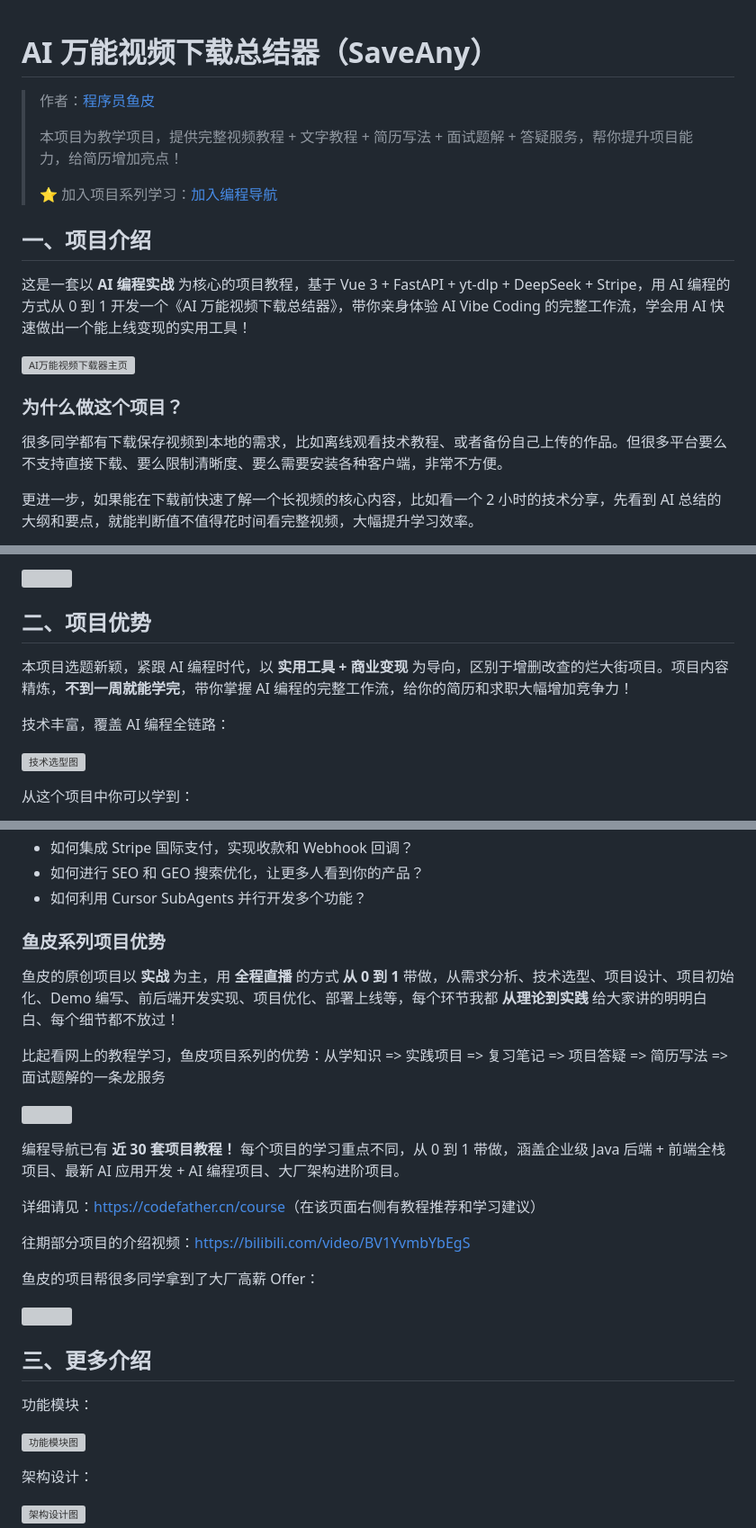
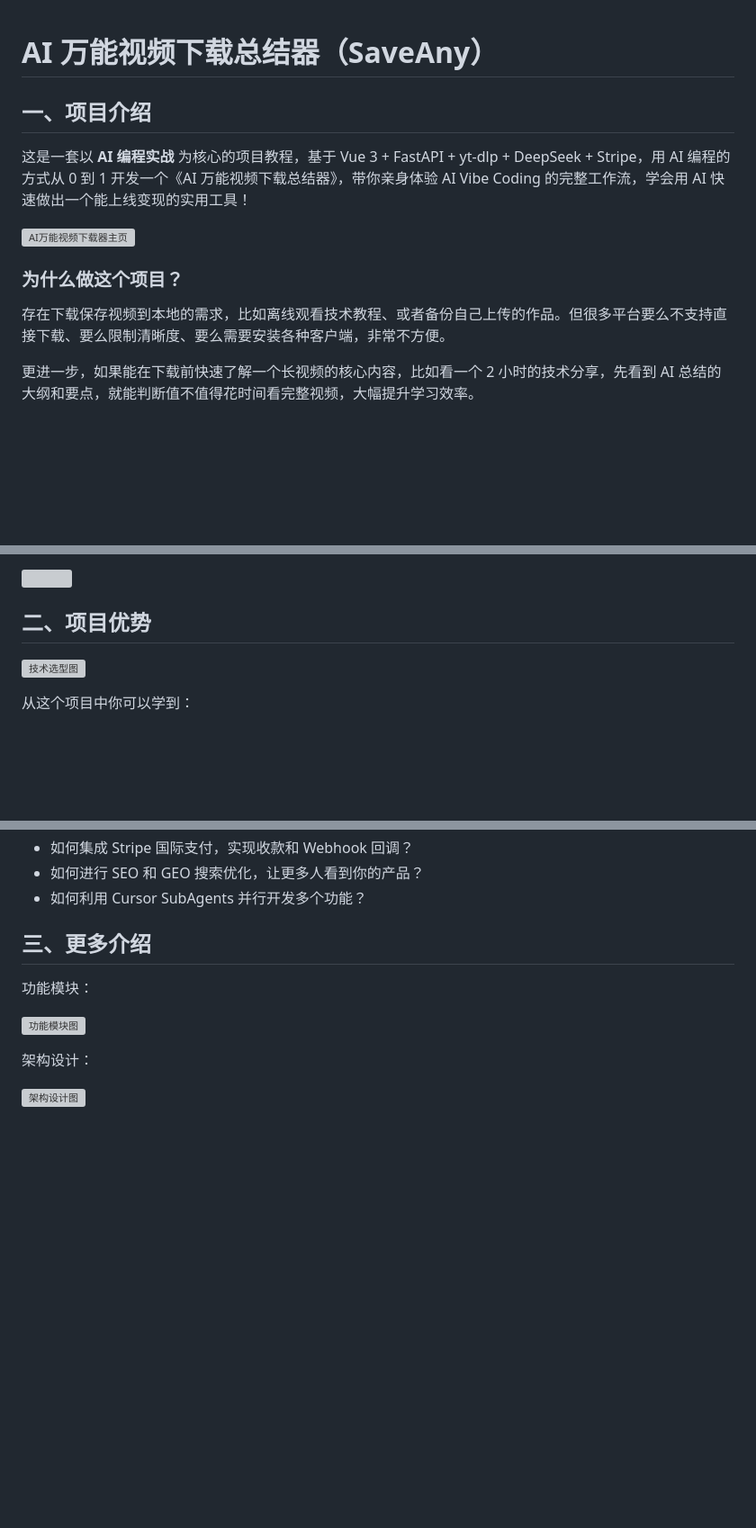
Before and after one commit to Wlc-user/video-project, a Markdown page: README.md, 3 parts joined by grey strips. Shown at 90% size. GitHub-like rendering; blank space fills up the shorter version; grey boxes are pictures that could not be loaded.

```diff
--- a/README.md
+++ b/README.md
@@ -1,10 +1,4 @@
 # AI 万能视频下载总结器（SaveAny）
-
-> 作者：[程序员鱼皮](https://yuyuanweb.feishu.cn/wiki/Abldw5WkjidySxkKxU2cQdAtnah)
->
-> 本项目为教学项目，提供完整视频教程 + 文字教程 + 简历写法 + 面试题解 + 答疑服务，帮你提升项目能力，给简历增加亮点！
->
-> ⭐️ 加入项目系列学习：[加入编程导航](https://www.codefather.cn/vip)
 
 
 
@@ -18,7 +12,7 @@
 
 ### 为什么做这个项目？
 
-很多同学都有下载保存视频到本地的需求，比如离线观看技术教程、或者备份自己上传的作品。但很多平台要么不支持直接下载、要么限制清晰度、要么需要安装各种客户端，非常不方便。
+存在下载保存视频到本地的需求，比如离线观看技术教程、或者备份自己上传的作品。但很多平台要么不支持直接下载、要么限制清晰度、要么需要安装各种客户端，非常不方便。
 
 更进一步，如果能在下载前快速了解一个长视频的核心内容，比如看一个 2 小时的技术分享，先看到 AI 总结的大纲和要点，就能判断值不值得花时间看完整视频，大幅提升学习效率。
 
@@ -70,10 +64,6 @@
 
 ## 二、项目优势
 
-本项目选题新颖，紧跟 AI 编程时代，以 **实用工具 + 商业变现** 为导向，区别于增删改查的烂大街项目。项目内容精炼，**不到一周就能学完**，带你掌握 AI 编程的完整工作流，给你的简历和求职大幅增加竞争力！
-
-技术丰富，覆盖 AI 编程全链路：
-
 ![技术选型图](https://pic.yupi.icu/1/image-20260323163735939.png)
 
 从这个项目中你可以学到：
@@ -87,27 +77,6 @@
 - 如何集成 Stripe 国际支付，实现收款和 Webhook 回调？
 - 如何进行 SEO 和 GEO 搜索优化，让更多人看到你的产品？
 - 如何利用 Cursor SubAgents 并行开发多个功能？
-
-
-
-### 鱼皮系列项目优势
-
-鱼皮的原创项目以 **实战** 为主，用 **全程直播** 的方式 **从 0 到 1** 带做，从需求分析、技术选型、项目设计、项目初始化、Demo 编写、前后端开发实现、项目优化、部署上线等，每个环节我都 **从理论到实践** 给大家讲的明明白白、每个细节都不放过！
-
-比起看网上的教程学习，鱼皮项目系列的优势：从学知识 => 实践项目 => 复习笔记 => 项目答疑 => 简历写法 => 面试题解的一条龙服务
-
-![](https://pic.yupi.icu/1/%E9%B1%BC%E7%9A%AE%E9%A1%B9%E7%9B%AE%E5%AE%9E%E6%88%98%E7%9A%84%E4%BC%98%E5%8A%BF%E5%A4%A7.jpeg)
-
-编程导航已有 **近 30 套项目教程！** 每个项目的学习重点不同，从 0 到 1 带做，涵盖企业级 Java 后端 + 前端全栈项目、最新 AI 应用开发 + AI 编程项目、大厂架构进阶项目。
-
-详细请见：[https://codefather.cn/course](https://www.codefather.cn/course)（在该页面右侧有教程推荐和学习建议）
-
-往期部分项目的介绍视频：[https://bilibili.com/video/BV1YvmbYbEgS](https://www.bilibili.com/video/BV1YvmbYbEgS/)
-
-鱼皮的项目帮很多同学拿到了大厂高薪 Offer：
-
-![](https://pic.yupi.icu/1/%E7%BC%96%E7%A8%8B%E5%AF%BC%E8%88%AA2026%20offer%E6%8A%A5%E5%96%9C.png)
-
 
 
 ## 三、更多介绍
```
